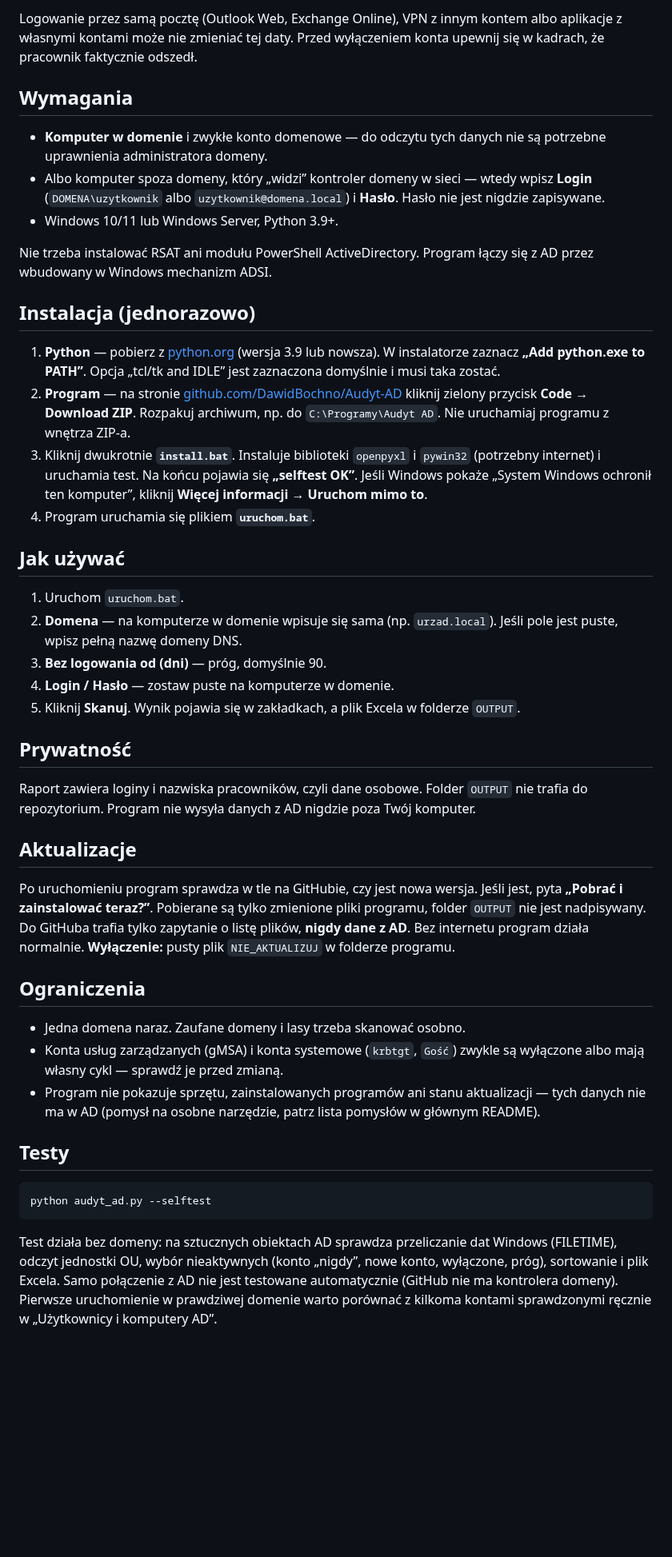
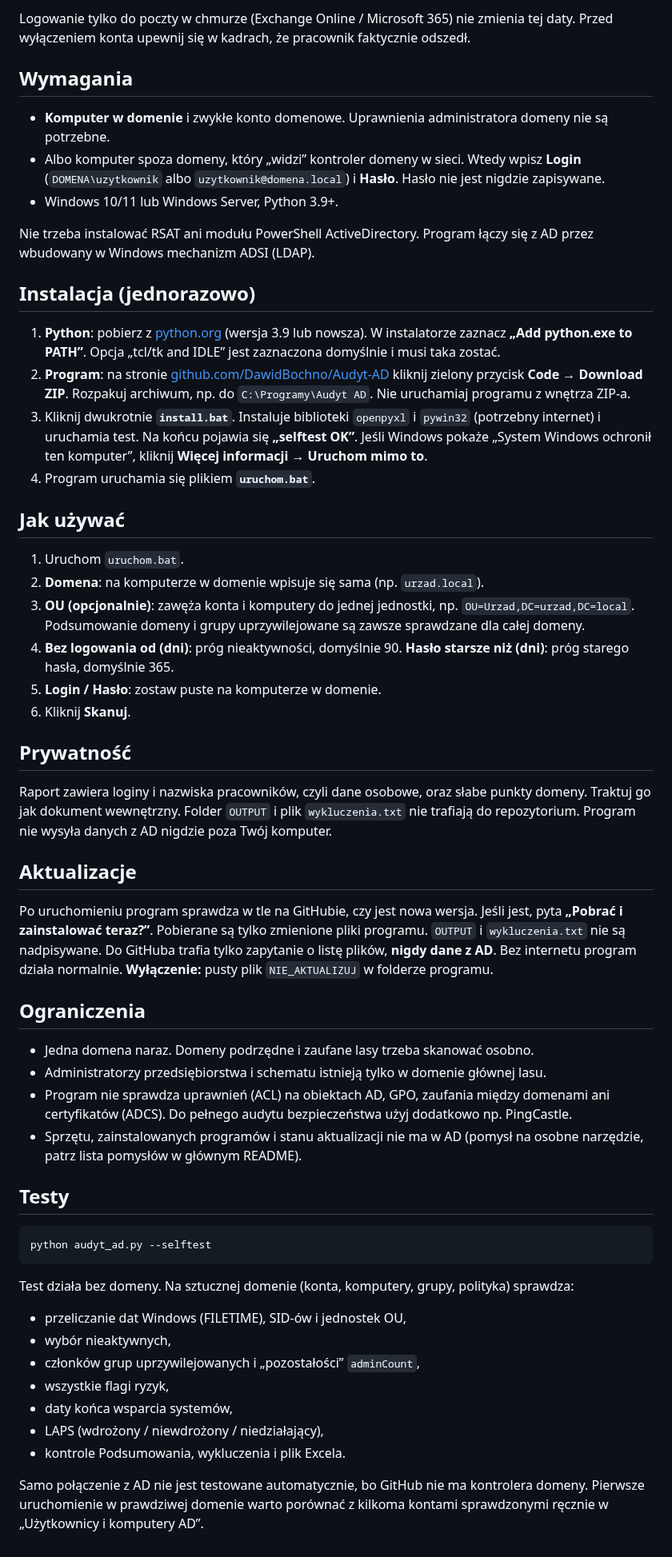
Before and after one commit to DawidBochno/Audyt-AD, a Markdown page: README.md, the part around one of its changes. Shown at 80% size. Drawn GitHub-style; blank space fills up the shorter version.

````diff
--- a/README.md
+++ b/README.md
@@ -57,26 +150,26 @@ kontrolerami domeny z opóźnieniem do 14 dni**. Dlatego:
 
-Logowanie przez samą pocztę (Outlook Web, Exchange Online), VPN z innym
-kontem albo aplikacje z własnymi kontami może nie zmieniać tej daty.
-Przed wyłączeniem konta upewnij się w kadrach, że pracownik faktycznie odszedł.
+Logowanie tylko do poczty w chmurze (Exchange Online / Microsoft 365) nie
+zmienia tej daty. Przed wyłączeniem konta upewnij się w kadrach, że
+pracownik faktycznie odszedł.
 
 ## Wymagania
 
-- **Komputer w domenie** i zwykłe konto domenowe — do odczytu tych danych
-  nie są potrzebne uprawnienia administratora domeny.
-- Albo komputer spoza domeny, który „widzi” kontroler domeny w sieci —
-  wtedy wpisz **Login** (`DOMENA\uzytkownik` albo `uzytkownik@domena.local`)
+- **Komputer w domenie** i zwykłe konto domenowe. Uprawnienia administratora
+  domeny nie są potrzebne.
+- Albo komputer spoza domeny, który „widzi” kontroler domeny w sieci.
+  Wtedy wpisz **Login** (`DOMENA\uzytkownik` albo `uzytkownik@domena.local`)
   i **Hasło**. Hasło nie jest nigdzie zapisywane.
 - Windows 10/11 lub Windows Server, Python 3.9+.
 
 Nie trzeba instalować RSAT ani modułu PowerShell ActiveDirectory. Program
-łączy się z AD przez wbudowany w Windows mechanizm ADSI.
+łączy się z AD przez wbudowany w Windows mechanizm ADSI (LDAP).
 
 ## Instalacja (jednorazowo)
 
-1. **Python** — pobierz z [python.org](https://www.python.org/downloads/windows/)
+1. **Python**: pobierz z [python.org](https://www.python.org/downloads/windows/)
    (wersja 3.9 lub nowsza). W instalatorze zaznacz **„Add python.exe to PATH”**.
    Opcja „tcl/tk and IDLE” jest zaznaczona domyślnie i musi taka zostać.
-2. **Program** — na stronie [github.com/DawidBochno/Audyt-AD](https://github.com/DawidBochno/Audyt-AD)
+2. **Program**: na stronie [github.com/DawidBochno/Audyt-AD](https://github.com/DawidBochno/Audyt-AD)
    kliknij zielony przycisk **Code → Download ZIP**. Rozpakuj archiwum,
    np. do `C:\Programy\Audyt AD`. Nie uruchamiaj programu z wnętrza ZIP-a.
 3. Kliknij dwukrotnie **`install.bat`**. Instaluje biblioteki `openpyxl`
@@ -89,36 +182,40 @@ Nie trzeba instalować RSAT ani modułu PowerShell ActiveDirectory. Program
 ## Jak używać
 
 1. Uruchom `uruchom.bat`.
-2. **Domena** — na komputerze w domenie wpisuje się sama (np. `urzad.local`).
-   Jeśli pole jest puste, wpisz pełną nazwę domeny DNS.
-3. **Bez logowania od (dni)** — próg, domyślnie 90.
-4. **Login / Hasło** — zostaw puste na komputerze w domenie.
-5. Kliknij **Skanuj**. Wynik pojawia się w zakładkach, a plik Excela
-   w folderze `OUTPUT`.
+2. **Domena**: na komputerze w domenie wpisuje się sama (np. `urzad.local`).
+3. **OU (opcjonalnie)**: zawęża konta i komputery do jednej jednostki, np.
+   `OU=Urzad,DC=urzad,DC=local`. Podsumowanie domeny i grupy uprzywilejowane
+   są zawsze sprawdzane dla całej domeny.
+4. **Bez logowania od (dni)**: próg nieaktywności, domyślnie 90.
+   **Hasło starsze niż (dni)**: próg starego hasła, domyślnie 365.
+5. **Login / Hasło**: zostaw puste na komputerze w domenie.
+6. Kliknij **Skanuj**.
 
 ## Prywatność
 
-Raport zawiera loginy i nazwiska pracowników, czyli dane osobowe. Folder
-`OUTPUT` nie trafia do repozytorium. Program nie wysyła danych z AD nigdzie
-poza Twój komputer.
+Raport zawiera loginy i nazwiska pracowników, czyli dane osobowe, oraz
+słabe punkty domeny. Traktuj go jak dokument wewnętrzny. Folder `OUTPUT`
+i plik `wykluczenia.txt` nie trafiają do repozytorium. Program nie wysyła
+danych z AD nigdzie poza Twój komputer.
 
 ## Aktualizacje
 
 Po uruchomieniu program sprawdza w tle na GitHubie, czy jest nowa wersja.
 Jeśli jest, pyta **„Pobrać i zainstalować teraz?”**. Pobierane są tylko
-zmienione pliki programu, folder `OUTPUT` nie jest nadpisywany. Do GitHuba
-trafia tylko zapytanie o listę plików, **nigdy dane z AD**. Bez internetu
-program działa normalnie.
+zmienione pliki programu. `OUTPUT` i `wykluczenia.txt` nie są nadpisywane.
+Do GitHuba trafia tylko zapytanie o listę plików, **nigdy dane z AD**.
+Bez internetu program działa normalnie.
 **Wyłączenie:** pusty plik `NIE_AKTUALIZUJ` w folderze programu.
 
 ## Ograniczenia
 
-- Jedna domena naraz. Zaufane domeny i lasy trzeba skanować osobno.
-- Konta usług zarządzanych (gMSA) i konta systemowe (`krbtgt`, `Gość`)
-  zwykle są wyłączone albo mają własny cykl — sprawdź je przed zmianą.
-- Program nie pokazuje sprzętu, zainstalowanych programów ani stanu
-  aktualizacji — tych danych nie ma w AD (pomysł na osobne narzędzie,
-  patrz lista pomysłów w głównym README).
+- Jedna domena naraz. Domeny podrzędne i zaufane lasy trzeba skanować osobno.
+- Administratorzy przedsiębiorstwa i schematu istnieją tylko w domenie głównej lasu.
+- Program nie sprawdza uprawnień (ACL) na obiektach AD, GPO, zaufania między
+  domenami ani certyfikatów (ADCS). Do pełnego audytu bezpieczeństwa użyj
+  dodatkowo np. PingCastle.
+- Sprzętu, zainstalowanych programów i stanu aktualizacji nie ma w AD
+  (pomysł na osobne narzędzie, patrz lista pomysłów w głównym README).
 
 ## Testy
 
@@ -126,9 +223,16 @@ program działa normalnie.
 python audyt_ad.py --selftest
 ```
 
-Test działa bez domeny: na sztucznych obiektach AD sprawdza przeliczanie
-dat Windows (FILETIME), odczyt jednostki OU, wybór nieaktywnych (konto
-„nigdy”, nowe konto, wyłączone, próg), sortowanie i plik Excela.
-Samo połączenie z AD nie jest testowane automatycznie (GitHub nie ma
-kontrolera domeny). Pierwsze uruchomienie w prawdziwej domenie warto
+Test działa bez domeny. Na sztucznej domenie (konta, komputery, grupy,
+polityka) sprawdza:
+- przeliczanie dat Windows (FILETIME), SID-ów i jednostek OU,
+- wybór nieaktywnych,
+- członków grup uprzywilejowanych i „pozostałości” `adminCount`,
+- wszystkie flagi ryzyk,
+- daty końca wsparcia systemów,
+- LAPS (wdrożony / niewdrożony / niedziałający),
+- kontrole Podsumowania, wykluczenia i plik Excela.
+
+Samo połączenie z AD nie jest testowane automatycznie, bo GitHub nie ma
+kontrolera domeny. Pierwsze uruchomienie w prawdziwej domenie warto
 porównać z kilkoma kontami sprawdzonymi ręcznie w „Użytkownicy i komputery AD”.
````
Also changed, not shown: other parts of README.md (+130 -37 lines), docs/komputery.png (added), docs/okno.png, docs/uprzywilejowani.png (added), 2 other files.
